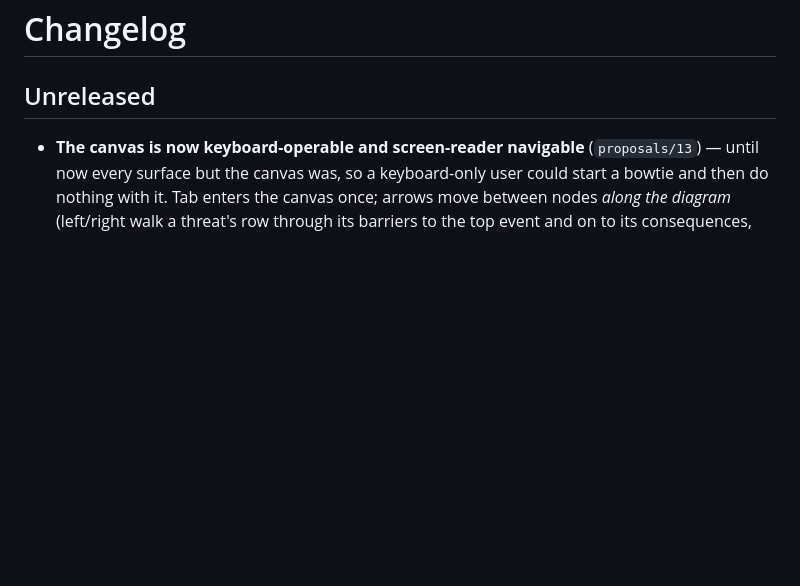
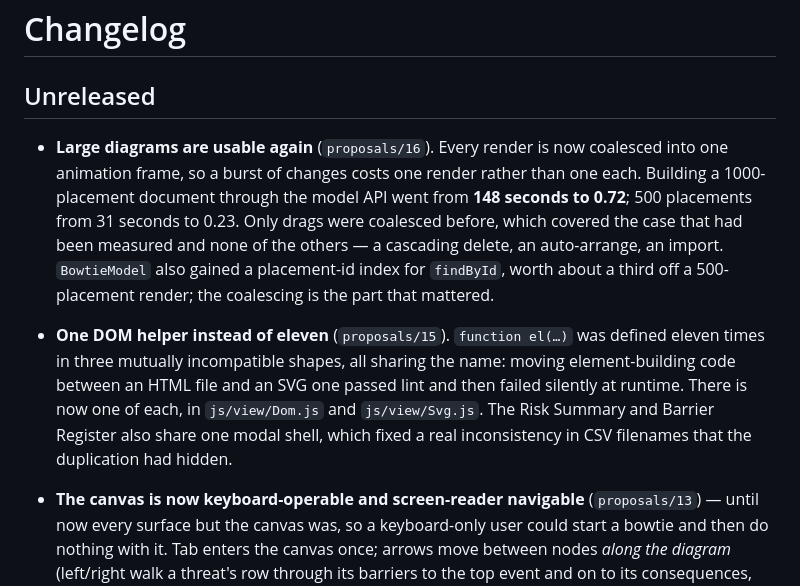
Before and after one commit to gahoward/bowtie-diagram, a Markdown page: CHANGELOG.md, the part around the change. Drawn GitHub-style; blank space fills up the shorter version.

Commit message:
Changelog for proposals 15 and 16
Co-Authored-By: Claude Opus 5 <noreply@anthropic.com>
Claude-Session: https://claude.ai/code/session_0179KMQWt4MC9d4zof2HvGAm

```diff
--- a/CHANGELOG.md
+++ b/CHANGELOG.md
@@ -1,6 +1,23 @@
 # Changelog
 
 ## Unreleased
+
+- **Large diagrams are usable again** (`proposals/16`). Every render is
+  now coalesced into one animation frame, so a burst of changes costs one
+  render rather than one each. Building a 1000-placement document through
+  the model API went from **148 seconds to 0.72**; 500 placements from 31
+  seconds to 0.23. Only drags were coalesced before, which covered the
+  case that had been measured and none of the others — a cascading
+  delete, an auto-arrange, an import. `BowtieModel` also gained a
+  placement-id index for `findById`, worth about a third off a
+  500-placement render; the coalescing is the part that mattered.
+- **One DOM helper instead of eleven** (`proposals/15`). `function el(…)`
+  was defined eleven times in three mutually incompatible shapes, all
+  sharing the name: moving element-building code between an HTML file and
+  an SVG one passed lint and then failed silently at runtime. There is
+  now one of each, in `js/view/Dom.js` and `js/view/Svg.js`. The Risk
+  Summary and Barrier Register also share one modal shell, which fixed a
+  real inconsistency in CSV filenames that the duplication had hidden.
 
 - **The canvas is now keyboard-operable and screen-reader navigable**
   (`proposals/13`) — until now every surface but the canvas was, so a
```
